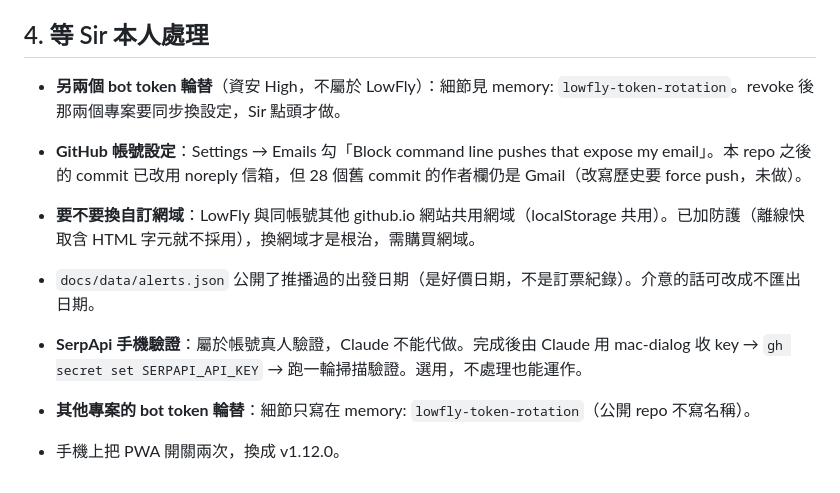
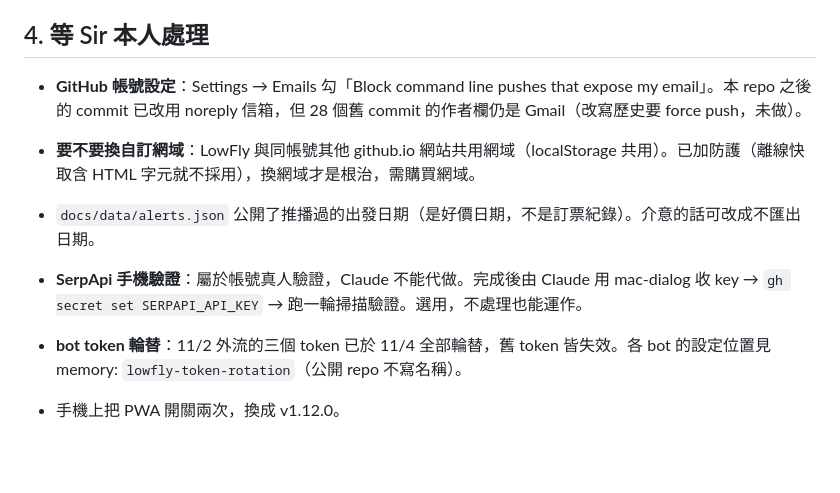
Before and after one commit to howard118008y-commits/lowfly, a Markdown page: letter-lowfly.md, the part around the change. Rendered like a GitHub page; blank space fills up the shorter version.

Commit message:
docs: note all leaked bot tokens rotated
Co-Authored-By: Claude Opus 5.5 <noreply@anthropic.com>

```diff
--- a/letter-lowfly.md
+++ b/letter-lowfly.md
@@ -73,11 +73,10 @@
 
 ## 4. 等 Sir 本人處理
 
-- **另兩個 bot token 輪替**（資安 High，不屬於 LowFly）：細節見 memory: `lowfly-token-rotation`。revoke 後那兩個專案要同步換設定，Sir 點頭才做。
 - **GitHub 帳號設定**：Settings → Emails 勾「Block command line pushes that expose my email」。本 repo 之後的 commit 已改用 noreply 信箱，但 28 個舊 commit 的作者欄仍是 Gmail（改寫歷史要 force push，未做）。
 - **要不要換自訂網域**：LowFly 與同帳號其他 github.io 網站共用網域（localStorage 共用）。已加防護（離線快取含 HTML 字元就不採用），換網域才是根治，需購買網域。
 - `docs/data/alerts.json` 公開了推播過的出發日期（是好價日期，不是訂票紀錄）。介意的話可改成不匯出日期。
 
 - **SerpApi 手機驗證**：屬於帳號真人驗證，Claude 不能代做。完成後由 Claude 用 mac-dialog 收 key → `gh secret set SERPAPI_API_KEY` → 跑一輪掃描驗證。選用，不處理也能運作。
-- **其他專案的 bot token 輪替**：細節只寫在 memory: `lowfly-token-rotation`（公開 repo 不寫名稱）。
+- **bot token 輪替**：11/2 外流的三個 token 已於 11/4 全部輪替，舊 token 皆失效。各 bot 的設定位置見 memory: `lowfly-token-rotation`（公開 repo 不寫名稱）。
 - 手機上把 PWA 開關兩次，換成 v1.12.0。
```
